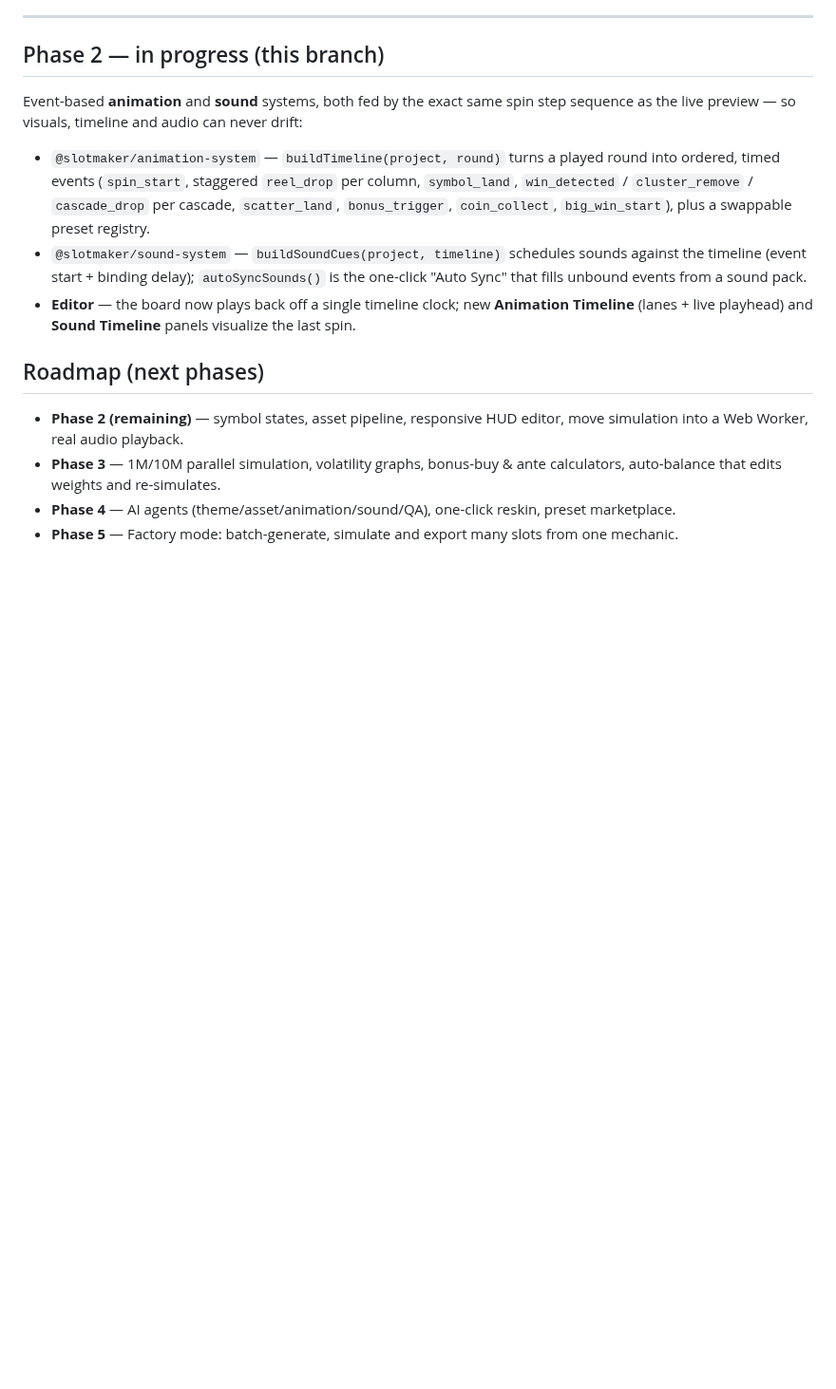
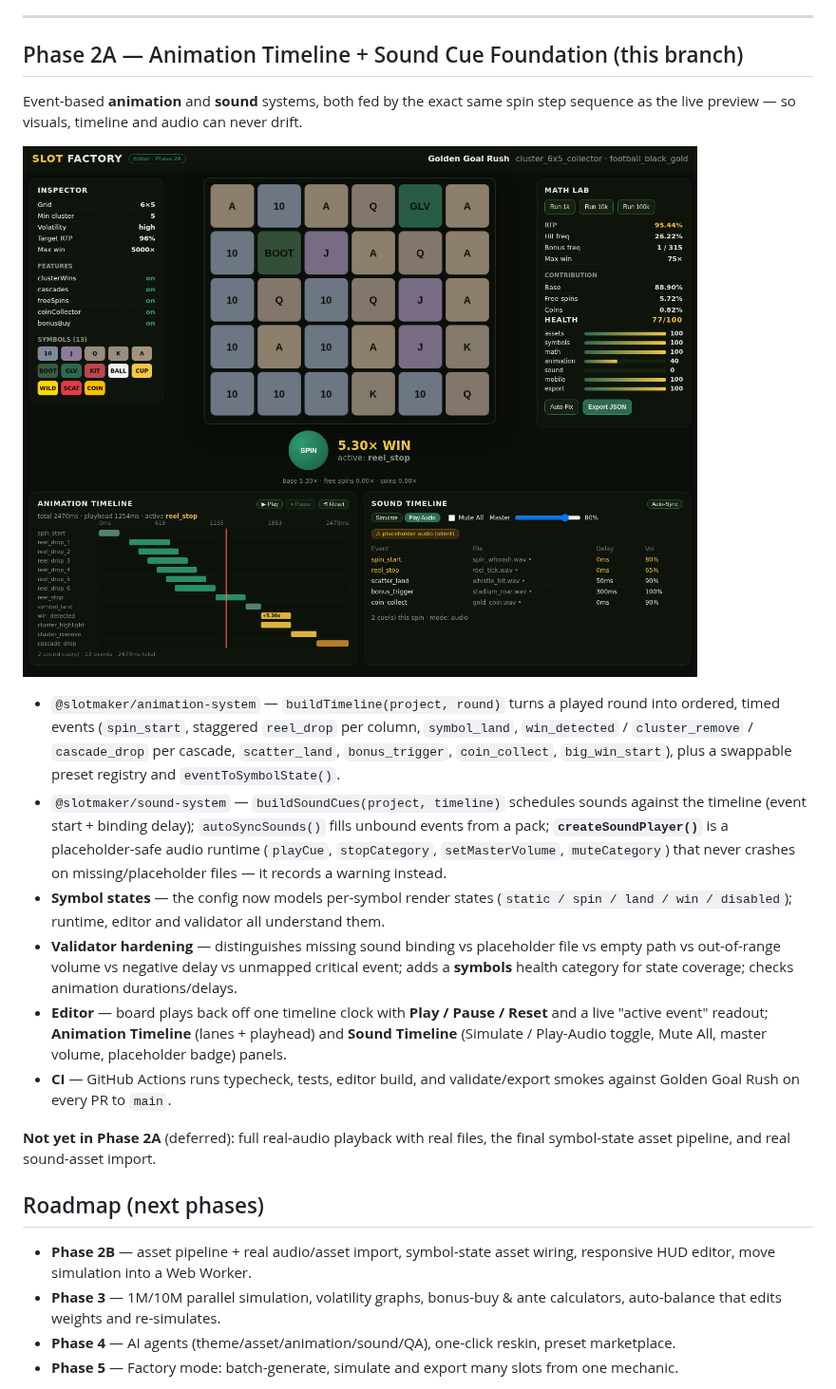
Before and after one commit to David2532/SlotMaker, a Markdown page: README.md, the part around the change. Shown at 95% size. GitHub-like rendering; pictures changed too: docs/phase-2a-editor.png (added); blank space fills up the shorter version.

```diff
--- a/README.md
+++ b/README.md
@@ -110,27 +110,44 @@ balance assistant flags drift instead of trusting a single run.
 
 ---
 
-## Phase 2 — in progress (this branch)
+## Phase 2A — Animation Timeline + Sound Cue Foundation (this branch)
 
 Event-based **animation** and **sound** systems, both fed by the exact same spin
-step sequence as the live preview — so visuals, timeline and audio can never drift:
+step sequence as the live preview — so visuals, timeline and audio can never drift.
+
+![Phase 2A editor](docs/phase-2a-editor.png)
 
 - `@slotmaker/animation-system` — `buildTimeline(project, round)` turns a played
   round into ordered, timed events (`spin_start`, staggered `reel_drop` per
   column, `symbol_land`, `win_detected` / `cluster_remove` / `cascade_drop` per
   cascade, `scatter_land`, `bonus_trigger`, `coin_collect`, `big_win_start`),
-  plus a swappable preset registry.
+  plus a swappable preset registry and `eventToSymbolState()`.
 - `@slotmaker/sound-system` — `buildSoundCues(project, timeline)` schedules sounds
-  against the timeline (event start + binding delay); `autoSyncSounds()` is the
-  one-click "Auto Sync" that fills unbound events from a sound pack.
-- **Editor** — the board now plays back off a single timeline clock; new
-  **Animation Timeline** (lanes + live playhead) and **Sound Timeline** panels
-  visualize the last spin.
+  against the timeline (event start + binding delay); `autoSyncSounds()` fills
+  unbound events from a pack; **`createSoundPlayer()`** is a placeholder-safe audio
+  runtime (`playCue`, `stopCategory`, `setMasterVolume`, `muteCategory`) that never
+  crashes on missing/placeholder files — it records a warning instead.
+- **Symbol states** — the config now models per-symbol render states
+  (`static / spin / land / win / disabled`); runtime, editor and validator all
+  understand them.
+- **Validator hardening** — distinguishes missing sound binding vs placeholder file
+  vs empty path vs out-of-range volume vs negative delay vs unmapped critical
+  event; adds a **symbols** health category for state coverage; checks animation
+  durations/delays.
+- **Editor** — board plays back off one timeline clock with **Play / Pause / Reset**
+  and a live "active event" readout; **Animation Timeline** (lanes + playhead) and
+  **Sound Timeline** (Simulate / Play-Audio toggle, Mute All, master volume,
+  placeholder badge) panels.
+- **CI** — GitHub Actions runs typecheck, tests, editor build, and validate/export
+  smokes against Golden Goal Rush on every PR to `main`.
+
+**Not yet in Phase 2A** (deferred): full real-audio playback with real files, the
+final symbol-state asset pipeline, and real sound-asset import.
 
 ## Roadmap (next phases)
 
-- **Phase 2 (remaining)** — symbol states, asset pipeline, responsive HUD editor,
-  move simulation into a Web Worker, real audio playback.
+- **Phase 2B** — asset pipeline + real audio/asset import, symbol-state asset
+  wiring, responsive HUD editor, move simulation into a Web Worker.
 - **Phase 3** — 1M/10M parallel simulation, volatility graphs, bonus-buy & ante
   calculators, auto-balance that edits weights and re-simulates.
 - **Phase 4** — AI agents (theme/asset/animation/sound/QA), one-click reskin,
```
Also changed, not shown: 16 other files.
